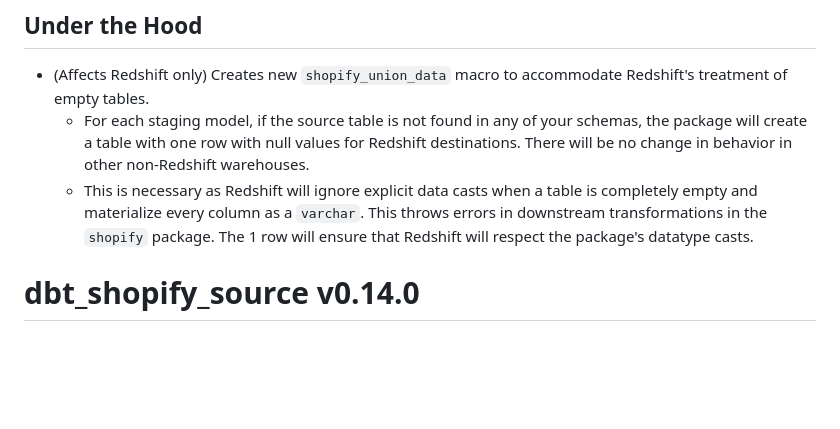
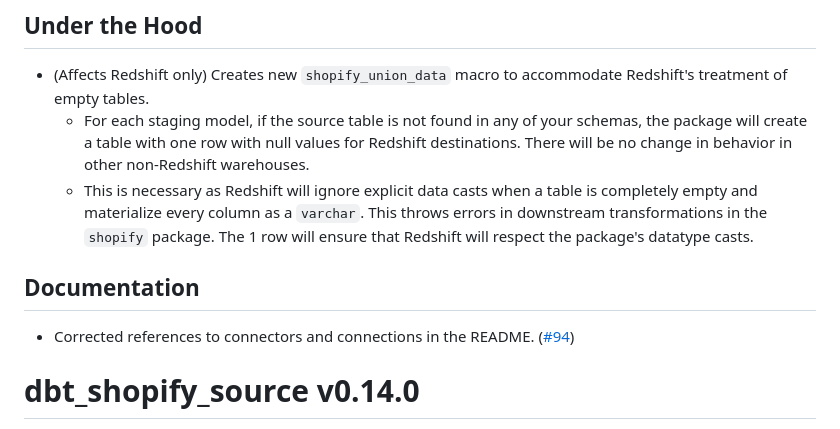
Before and after one commit to fivetran/dbt_shopify_source, a Markdown page: CHANGELOG.md, the part around the change. Rendered like a GitHub page; blank space fills up the shorter version.

```diff
--- a/CHANGELOG.md
+++ b/CHANGELOG.md
@@ -5,6 +5,9 @@
 - (Affects Redshift only) Creates new `shopify_union_data` macro to accommodate Redshift's treatment of empty tables.
   - For each staging model, if the source table is not found in any of your schemas, the package will create a table with one row with null values for Redshift destinations. There will be no change in behavior in other non-Redshift warehouses.
   - This is necessary as Redshift will ignore explicit data casts when a table is completely empty and materialize every column as a `varchar`. This throws errors in downstream transformations in the `shopify` package. The 1 row will ensure that Redshift will respect the package's datatype casts.
+
+## Documentation
+- Corrected references to connectors and connections in the README. ([#94](https://github.com/fivetran/dbt_shopify_source/pull/94))
 
 # dbt_shopify_source v0.14.0
 [PR #93](https://github.com/fivetran/dbt_shopify_source/pull/93) includes the following changes:
```
Also changed, not shown: README.md (+8 -6 lines).
